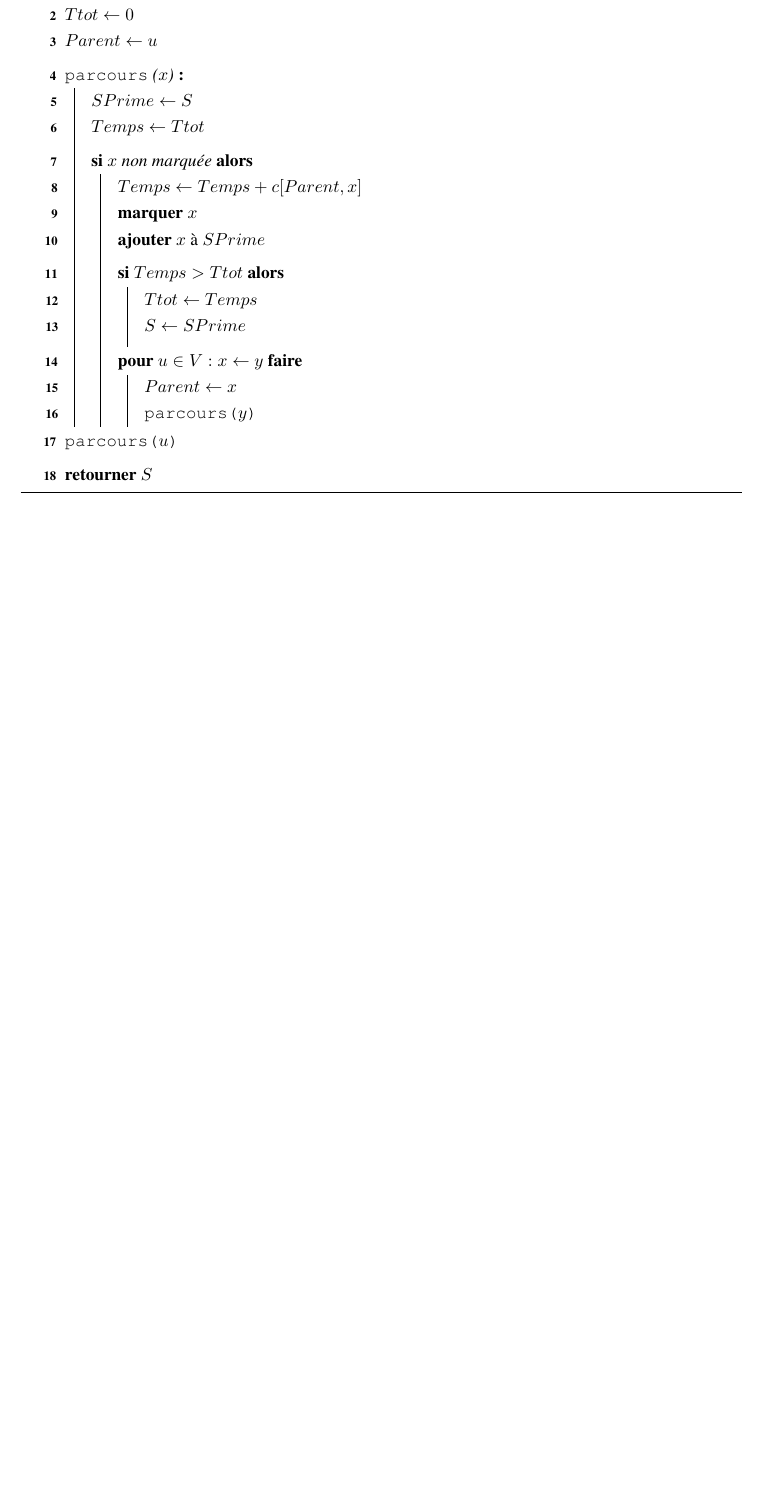
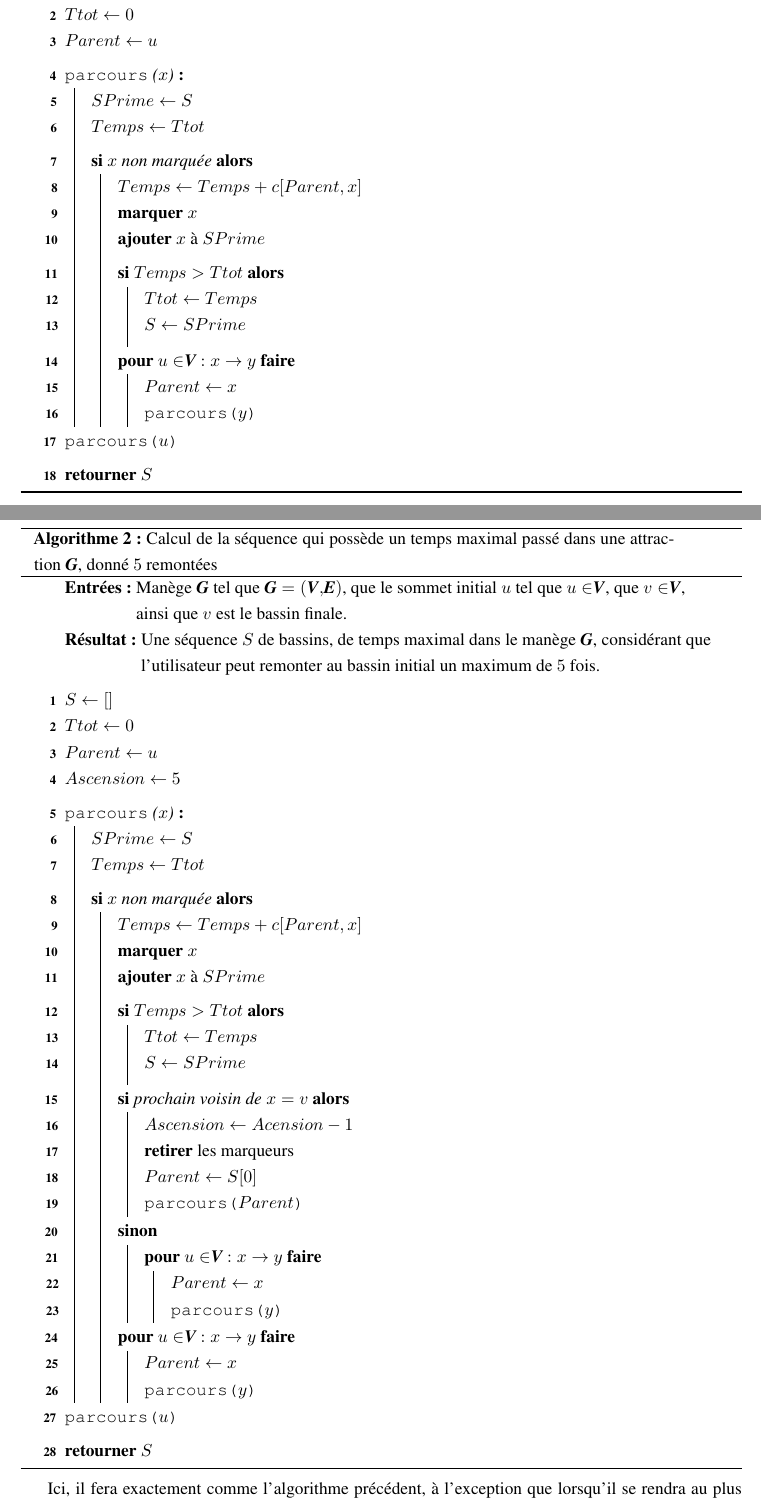
Before and after one commit to luc00110/Session3, a LaTeX book (IFT436/TP3tex/TP3.tex): part of page 3 of 3 before the commit and two parts of pages 4 and 5 of 6 after it, the two joined at a grey line, cut so that both start at the same text, the shorter picture padded with empty space. Compiled offline with LaTeX, dvips and Ghostscript.

Commit message:
Added another Algorithm
Added a second algorithm and completed the first one, and all typos/errors it occured.

```diff
--- a/IFT436/TP3tex/TP3.tex
+++ b/IFT436/TP3tex/TP3.tex
@@ -223,15 +223,81 @@ Jeudi, 10 octobre 2019
           \BlankLine
         }
 
-        \For{$u \in V: x \leftarrow y$}{
+        \For{$u \in \V{} : x \rightarrow y$}{
           $Parent \leftarrow x$\;
           \Parcours{$y$}
         }
       }
     }
-  \Parcours{$u$}
-  \BlankLine
-  \Return{$S$}
+    \Parcours{$u$}
+    \BlankLine
+    \Return{$S$}
   \end{algorithm}
   \DecMargin{1em}
 
+\section{g)}
+  \IncMargin{1em}
+  \begin{algorithm}[H]
+
+    \caption{Calcul de la séquence qui possède un temps maximal passé dans une attraction \G{}, donné $5$ remontées}
+    \DontPrintSemicolon
+    \LinesNumbered
+    \SetAlgoLined
+    \SetKwProg{Def}{}{:}{}
+    \SetKwFunction{Parcours}{parcours}
+
+    \KwIn{Manège \G{} tel que $\G{} = (\V{},\E{})$, que le sommet initial $u$ tel que $u \in \V{}$, que $v \in \V{}$, ainsi que $v$ est le bassin finale.}
+    \KwResult{Une séquence $S$ de bassins, de temps maximal dans le manège \G{}, considérant que l'utilisateur peut remonter au bassin initial un maximum de $5$ fois.}
+    \BlankLine
+    $S \leftarrow [ ]$\;
+    $Ttot \leftarrow 0$\;
+    $Parent \leftarrow u$\;
+    $Ascension \leftarrow 5$\;
+    \BlankLine
+
+    \Def{\Parcours($x$)}{
+      $SPrime \leftarrow S$\;
+      $Temps \leftarrow Ttot$\;
+      \BlankLine
+
+      \If{$x$ non marquée}{
+        $Temps \leftarrow Temps + c[Parent, x]$\;
+        \textbf{marquer} $x$\;
+        \textbf{ajouter} $x$ à $SPrime$\;
+        \BlankLine
+
+        \If{$Temps > Ttot$}{
+          $Ttot \leftarrow Temps$\;
+          $S \leftarrow SPrime$\;
+          \BlankLine
+        }
+
+        \If{prochain voisin de $x = v$}{
+          $Ascension \leftarrow Acension - 1$\;
+          \textbf{retirer} les marqueurs\;
+          $Parent \leftarrow S[0]$\;
+          \Parcours{$Parent$}
+        }
+
+        \Else{
+          \For{$u \in \V{} : x \rightarrow y$}{
+            $Parent \leftarrow x$\;
+            \Parcours{$y$}
+          }
+        }
+
+        \For{$u \in \V{} : x \rightarrow y$}{
+          $Parent \leftarrow x$\;
+          \Parcours{$y$}
+        }
+      }
+    }
+    \Parcours{$u$}
+    \BlankLine
+    \Return{$S$}
+  \end{algorithm}
+  \DecMargin{1em}
+
+  \BlankLine
+
+  Ici, il fera exactement comme l'algorithme précédent, à l'exception que lorsqu'il se rendra au plus long parcours précédent le bassin final,
```
Also changed, not shown: IFT436/TP3tex/TP3.pdf, IFT436/TP3tex/TP3.tex (17 more changed lines), 5 other files.
